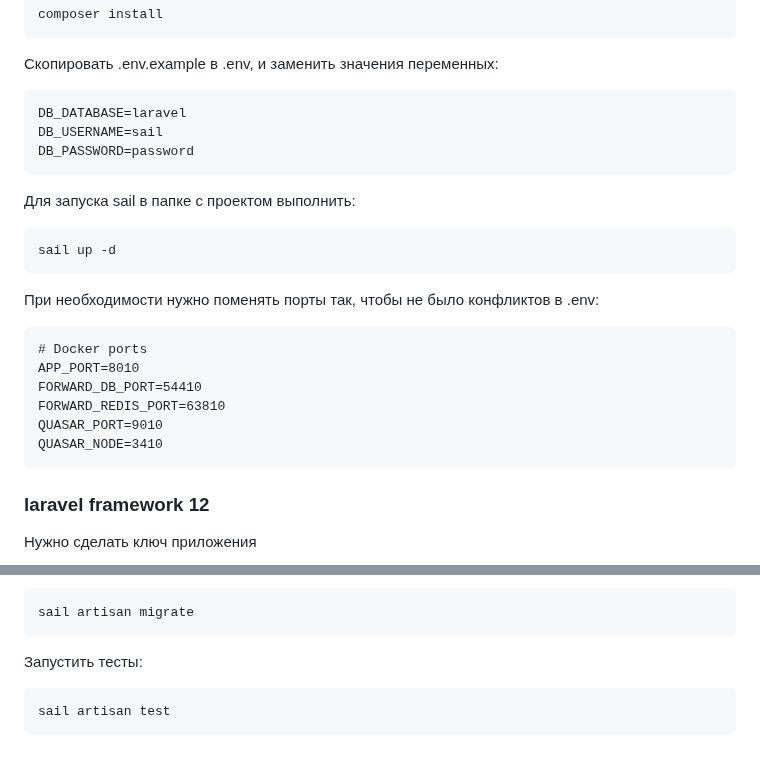
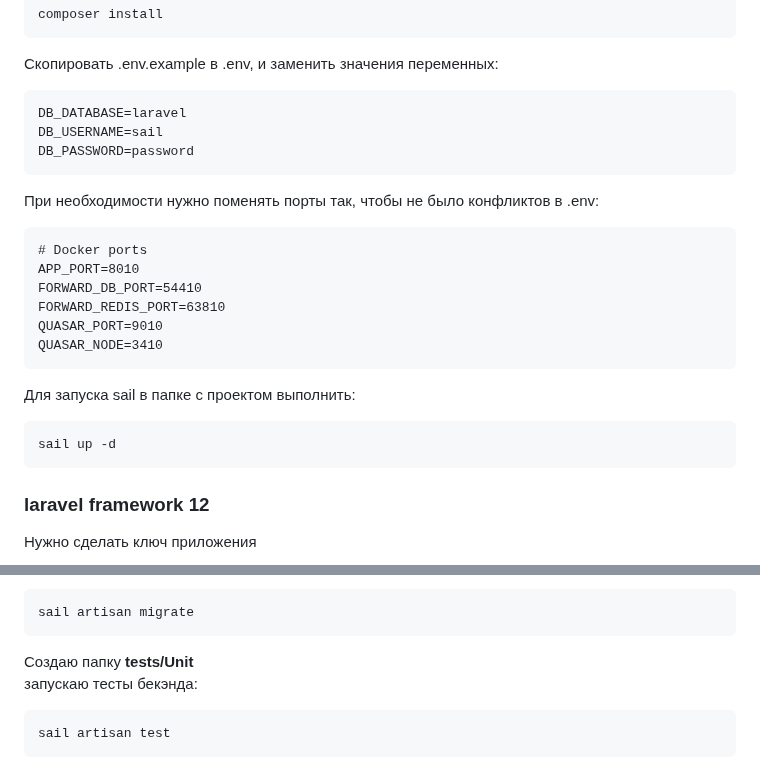
Before and after one commit to nvlight/msail-basis, a Markdown page: README.md, 2 parts joined by grey strips. GitHub-like rendering.

Commit message:
upgrade readme.md - revert rown

```diff
--- a/README.md
+++ b/README.md
@@ -24,9 +24,6 @@ sudo apt update</code>
 DB_USERNAME=sail
 DB_PASSWORD=password</code></pre>
 
-Для запуска sail в папке с проектом выполнить:
-<pre><code>sail up -d</code></pre>
-
 При необходимости нужно поменять порты так, чтобы не было конфликтов в .env:
 <pre><code># Docker ports
 APP_PORT=8010
@@ -34,6 +31,9 @@ FORWARD_DB_PORT=54410
 FORWARD_REDIS_PORT=63810
 QUASAR_PORT=9010
 QUASAR_NODE=3410</code></pre>
+
+Для запуска sail в папке с проектом выполнить:
+<pre><code>sail up -d</code></pre>
 
 ### laravel framework 12
 Нужно сделать ключ приложения
@@ -55,7 +55,8 @@ GRANT ALL PRIVILEGES ON DATABASE laravel TO sail;
 Теперь доступ в бд восстановлен, выполнить миграции:
 <pre><code>sail artisan migrate</code></pre>
 
-Запустить тесты:
+Создаю папку **tests/Unit** <br>
+запускаю тесты бекэнда:
 <pre><code>sail artisan test</code></pre>
 
 ### quasar framework 2.18
```
